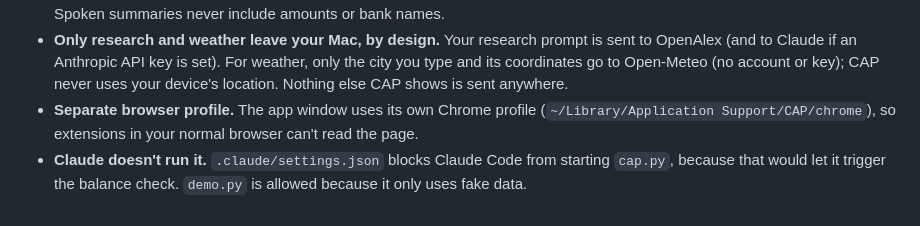
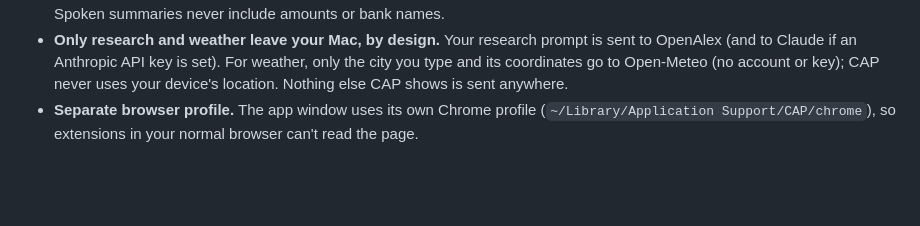
Before and after one commit to MaxTGH/cap, a Markdown page: cap/README.md, the part around the change. Rendered like a GitHub page; blank space fills up the shorter version.

```diff
--- a/cap/README.md
+++ b/cap/README.md
@@ -49,4 +49,3 @@ For weather, click the weather readout in the top bar and type your city once (e
 - **On-device voice only.** CAP speaks with your Mac's built-in voices, never an online voice that would send the text to a server. Spoken summaries never include amounts or bank names.
 - **Only research and weather leave your Mac, by design.** Your research prompt is sent to OpenAlex (and to Claude if an Anthropic API key is set). For weather, only the city you type and its coordinates go to Open-Meteo (no account or key); CAP never uses your device's location. Nothing else CAP shows is sent anywhere.
 - **Separate browser profile.** The app window uses its own Chrome profile (`~/Library/Application Support/CAP/chrome`), so extensions in your normal browser can't read the page.
-- **Claude doesn't run it.** `.claude/settings.json` blocks Claude Code from starting `cap.py`, because that would let it trigger the balance check. `demo.py` is allowed because it only uses fake data.
```
